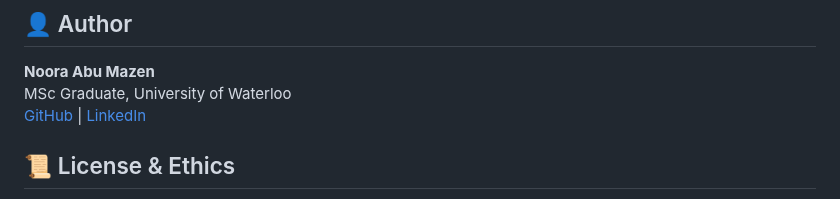
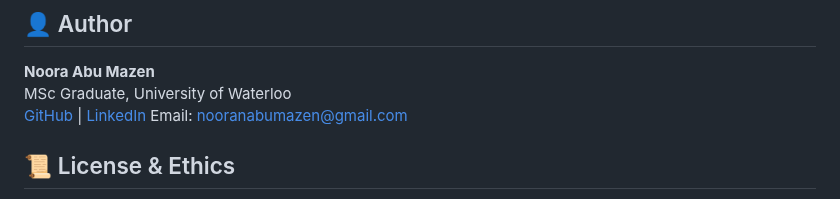
Before and after one commit to nooranabumazen/msc-thesis-analysis, a Markdown page: README.md, the part around the change. Drawn GitHub-style.

```diff
--- a/README.md
+++ b/README.md
@@ -115,7 +115,8 @@ doi: 10.1186/s13073-025-01447-3.
 
 **Noora Abu Mazen**
 MSc Graduate, University of Waterloo
-[GitHub](https://github.com/nooranabumazen) | [LinkedIn](https://www.linkedin.com/in/noora-abumazen/)
+[GitHub](https://github.com/nooranabumazen) | [LinkedIn](https://www.linkedin.com/in/nooran-abu-mazen-9a0036163/)
+Email: nooranabumazen@gmail.com
 
 ## 📜 License & Ethics
 
```
